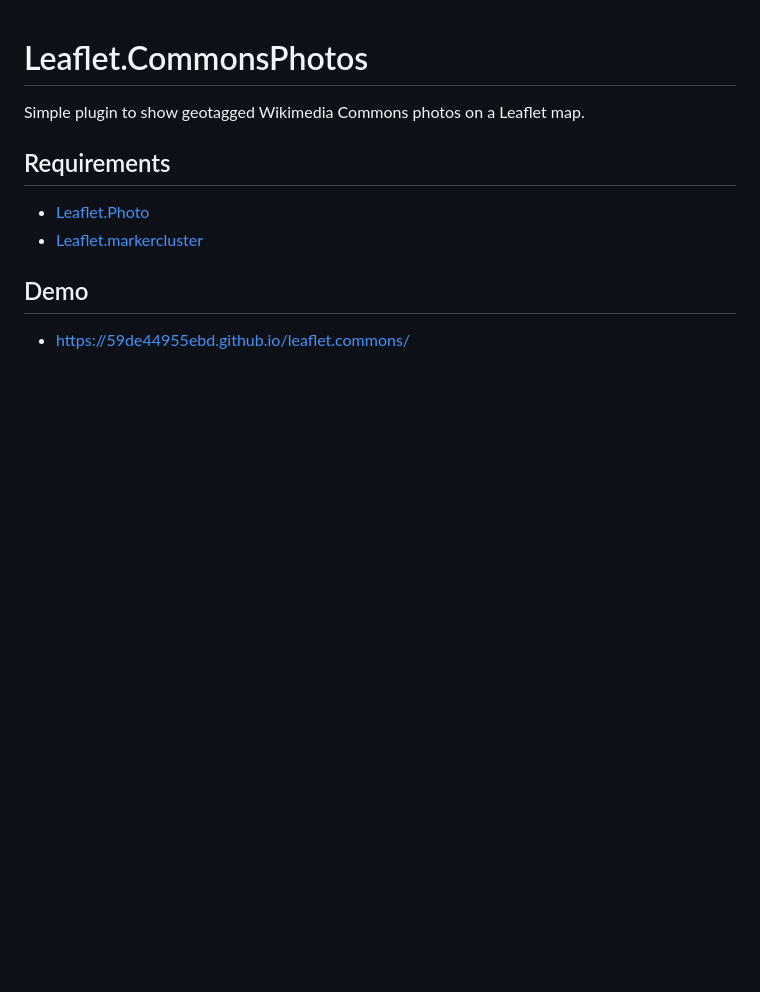
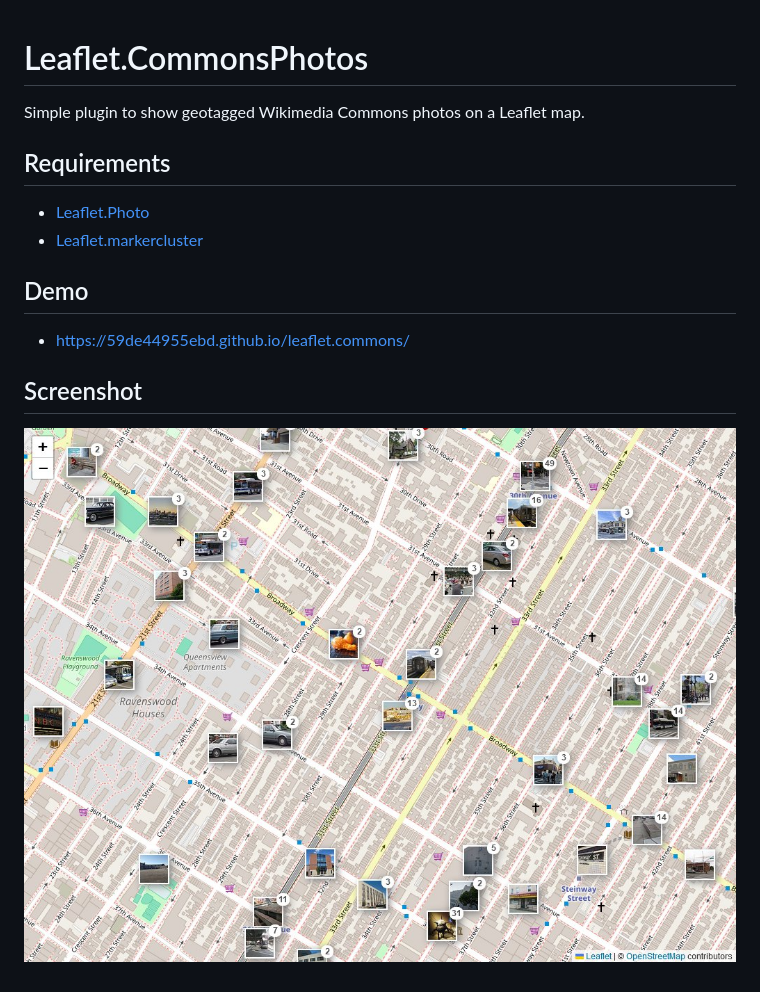
Before and after one commit to 59de44955ebd/Leaflet.CommonsPhotos, a Markdown page: README.md, the part around the change. GitHub-like rendering; pictures changed too: screenshots/brooklyn.jpg (added); blank space fills up the shorter version.

Commit message:
added screenshot

```diff
--- a/README.md
+++ b/README.md
@@ -8,3 +8,7 @@ Simple plugin to show geotagged Wikimedia Commons photos on a Leaflet map.
 
 ## Demo
 * https://59de44955ebd.github.io/leaflet.commons/
+
+## Screenshot
+
+![](screenshots/brooklyn.jpg)
```
